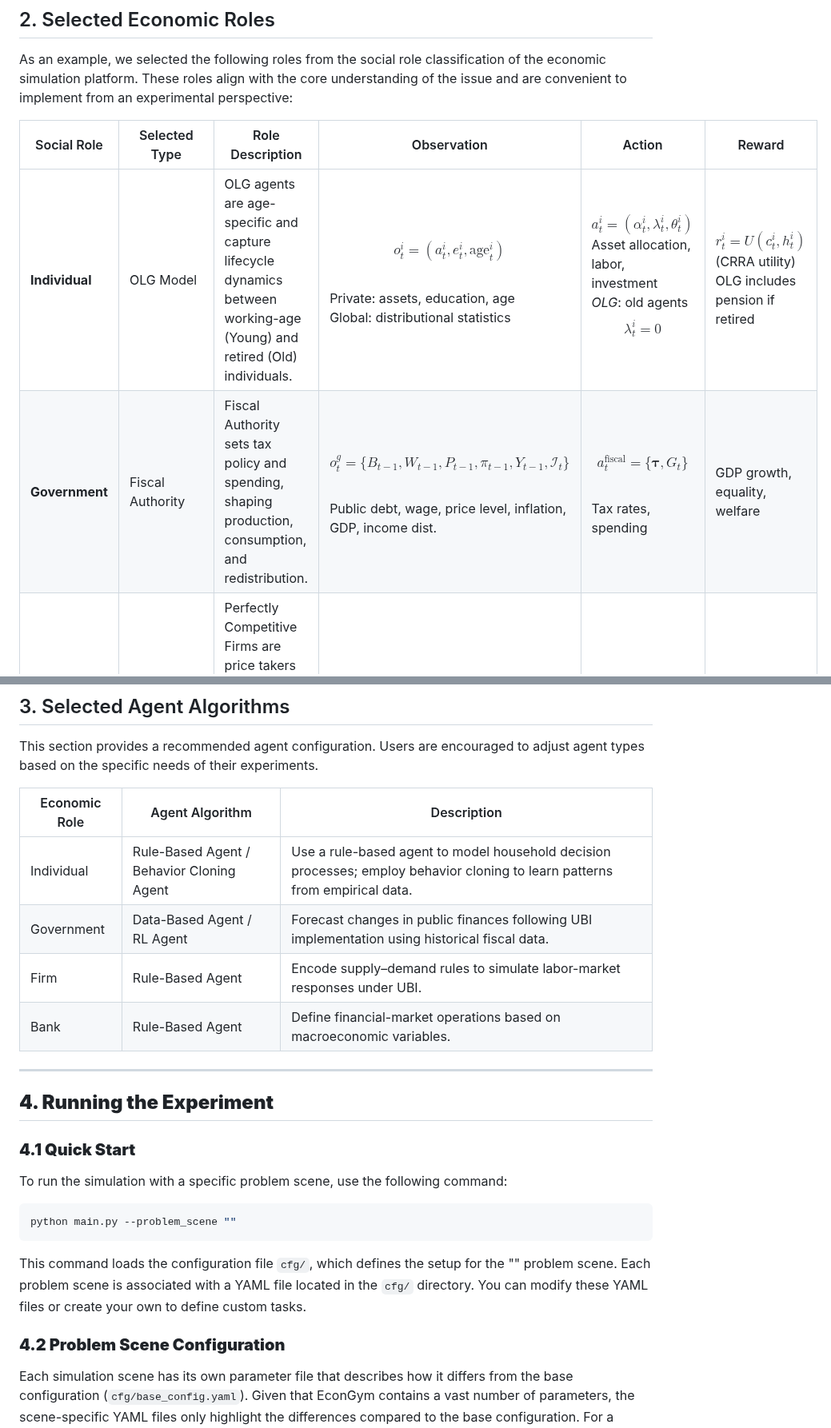
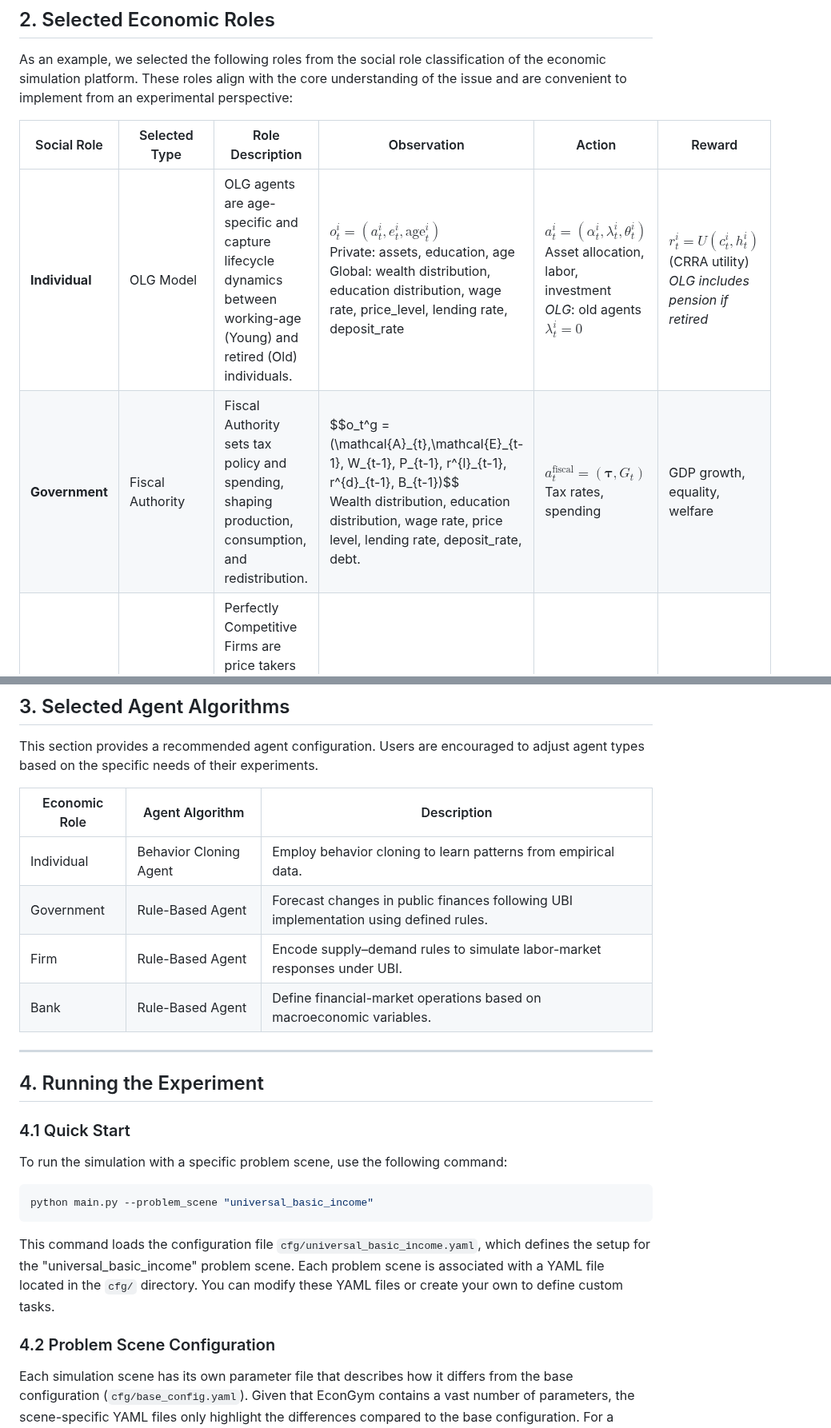
Before and after one commit to Miracle1207/EconGym, a Markdown page: document/Fiscal Policy Issues/Q3-Does-universal-basic-income-enhance-equity.md, 2 parts joined by grey strips. Shown at 80% size. Rendered like a GitHub page.

````diff
--- a/document/Fiscal Policy Issues/Q3-Does-universal-basic-income-enhance-equity.md
+++ b/document/Fiscal Policy Issues/Q3-Does-universal-basic-income-enhance-equity.md
@@ -39,8 +39,8 @@ As an example, we selected the following roles from the social role classificati
 
 | Social Role | Selected Type       | Role Description                                             | Observation                                                  | Action                                                       | Reward                                   |
 | ----------- | ------------------- | ------------------------------------------------------------ | ------------------------------------------------------------ | ------------------------------------------------------------ | ---------------------------------------- |
-| **Individual**  | OLG Model           | OLG agents are age-specific and capture lifecycle dynamics between working-age (Young) and retired (Old) individuals.   | $$o_t^i = (a_t^i, e_t^i,\text{age}_t^i)$$<br/>Private: assets, education, age<br/>Global: distributional statistics                                  | $a_t^i = (\alpha_t^i, \lambda_t^i, \theta_t^i)$<br>Asset allocation, labor, investment <br/>*OLG*: old agents $$\lambda_t^i = 0$$                               |$r_t^i = U(c_t^i, h_t^i)$ (CRRA utility)<br/>OLG includes pension if retired |
-| **Government**  | Fiscal Authority    | Fiscal Authority sets tax policy and spending, shaping production, consumption, and redistribution.                     | $$o_t^g = \{ B_{t-1}, W_{t-1}, P_{t-1}, \pi_{t-1}, Y_{t-1}, \mathcal{I}_t \}$$<br>Public debt, wage, price level, inflation, GDP, income dist.       | $$a_t^{\text{fiscal}} = \{ \boldsymbol{\tau}, G_t \}$$<br>Tax rates, spending            | GDP growth, equality, welfare          |
+| **Individual**  | OLG Model           | OLG agents are age-specific and capture lifecycle dynamics between working-age (Young) and retired (Old) individuals.   | $o_t^i = (a_t^i, e_t^i,\text{age}_t^i)$<br/>Private: assets, education, age<br/>Global: wealth distribution, education distribution, wage rate, price_level, lending rate, deposit_rate | $a_t^i = (\alpha_t^i, \lambda_t^i, \theta_t^i)$<br>Asset allocation, labor, investment <br/>*OLG*: old agents $\lambda_t^i = 0$    | $r_t^i = U(c_t^i, h_t^i)$ (CRRA utility)   <br/>*OLG includes pension if retired*      |
+| **Government**  | Fiscal Authority    | Fiscal Authority sets tax policy and spending, shaping production, consumption, and redistribution.                     |\$\$o\_t^g = (\\mathcal{A}\_{t},\\mathcal{E}\_{t-1}, W\_{t-1}, P\_{t-1}, r^{l}\_{t-1}, r^{d}\_{t-1}, B\_{t-1})\$\$  <br> Wealth distribution, education distribution, wage rate, price level, lending rate, deposit_rate, debt. | $a_t^{\text{fiscal}} = ( \boldsymbol{\tau}, G_t )$<br>Tax rates, spending | GDP growth, equality, welfare                                |
 | **Firm**       | Perfect Competition | Perfectly Competitive Firms are price takers with no strategic behavior, ideal for baseline analyses.                   | /                                                                                                                                                    | /                                                                                          | Zero (long-run)                        |
 | **Bank**       | Non-Profit Platform | Non-Profit Platforms apply a uniform interest rate to deposits and loans, eliminating arbitrage and profit motives.     | /                                                                                                                                                    | No rate control                                                                            | No profit                              |
 
@@ -69,25 +69,27 @@ This section provides a recommended agent configuration. Users are encouraged to
 
 | Economic Role | Agent Algorithm        | Description                                                  |
 | ------------- | ---------------------- | ------------------------------------------------------------ |
-| Individual             | Rule-Based Agent / Behavior Cloning Agent | Use a rule-based agent to model household decision processes; employ behavior cloning to learn patterns from empirical data. |
-| Government             | Data-Based Agent / RL Agent               | Forecast changes in public finances following UBI implementation using historical fiscal data.                               |
+| Individual             | Behavior Cloning Agent |  Employ behavior cloning to learn patterns from empirical data. |
+| Government             | Rule-Based Agent               | Forecast changes in public finances following UBI implementation using defined rules.                               |
 | Firm                 | Rule-Based Agent                          | Encode supply–demand rules to simulate labor-market responses under UBI.                                                    |
 | Bank | Rule-Based Agent                          | Define financial-market operations based on macroeconomic variables.                                                         |
 
+
 ---
-## **4. Running the Experiment**
 
-### **4.1 Quick Start**
+## 4. Running the Experiment
+
+### 4.1 Quick Start
 
 To run the simulation with a specific problem scene, use the following command:
 
-```Bash
-python main.py --problem_scene ""
+```bash
+python main.py --problem_scene "universal_basic_income"
 ```
 
-This command loads the configuration file `cfg/`, which defines the setup for the "" problem scene. Each problem scene is associated with a YAML file located in the `cfg/` directory. You can modify these YAML files or create your own to define custom tasks.
+This command loads the configuration file `cfg/universal_basic_income.yaml`, which defines the setup for the "universal_basic_income" problem scene. Each problem scene is associated with a YAML file located in the `cfg/` directory. You can modify these YAML files or create your own to define custom tasks.
 
-### **4.2 Problem Scene Configuration**
+### 4.2 Problem Scene Configuration
 
 Each simulation scene has its own parameter file that describes how it differs from the base configuration (`cfg/base_config.yaml`). Given that EconGym contains a vast number of parameters, the scene-specific YAML files only highlight the differences compared to the base configuration. For a complete description of each parameter, please refer to the comments in `cfg/base_config.yaml`.
 
````
Also changed, not shown: other parts of document/Fiscal Policy Issues/Q3-Does-universal-basic-income-enhance-equity.md (+53 -18 lines).
